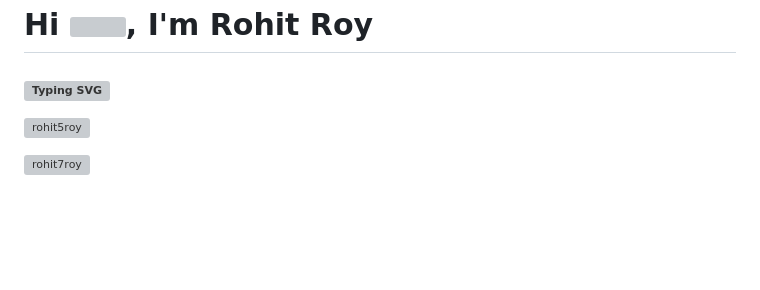
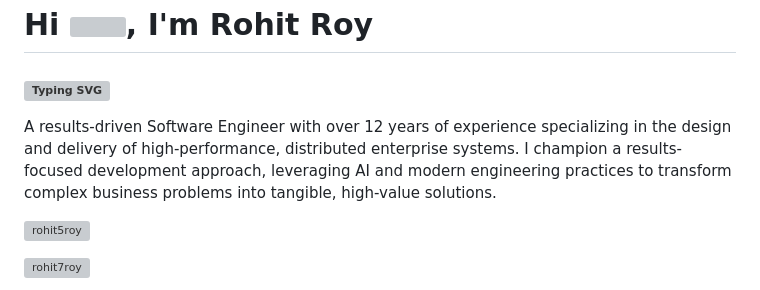
Before and after one commit to rohit5roy/rohit5roy, a Markdown page: README.md, the part around the change. Drawn GitHub-style; blank space fills up the shorter version; grey boxes are pictures that could not be loaded.

Commit message:
updating readme styling-8

```diff
--- a/README.md
+++ b/README.md
@@ -6,6 +6,12 @@
       <img src="https://readme-typing-svg.herokuapp.com?&font=monospace&color=24292f&size=26&weight=900&lines=Software+Engineer;+AI+Strategist;+Enterprise+Developer;+Creative+Developer;+Result-Driven+Developer;+Software+Solutioninst;+Entreprenuer;+Technology+Leader" alt="Typing SVG">
 </picture>
 </h3>
+
+<p>A <span style="font-weight: bold">  results-driven Software Engineer </span> with over 12
+    years of experience specializing in the design and delivery of high-performance,
+    distributed enterprise systems. I champion a results-focused development approach,
+    leveraging AI and modern engineering practices to <span style="font-weight: bold"> transform complex business problems into tangible, high-value solutions</span>.
+</p>
 
 <p style="text-align: left;"> <a href="https://github.com/ryo-ma/github-profile-trophy"><img src="https://github-profile-trophy.vercel.app/?username=rohit5roy&margin-w=15&margin-h=15" alt="rohit5roy"/></a> </p>
 
```
